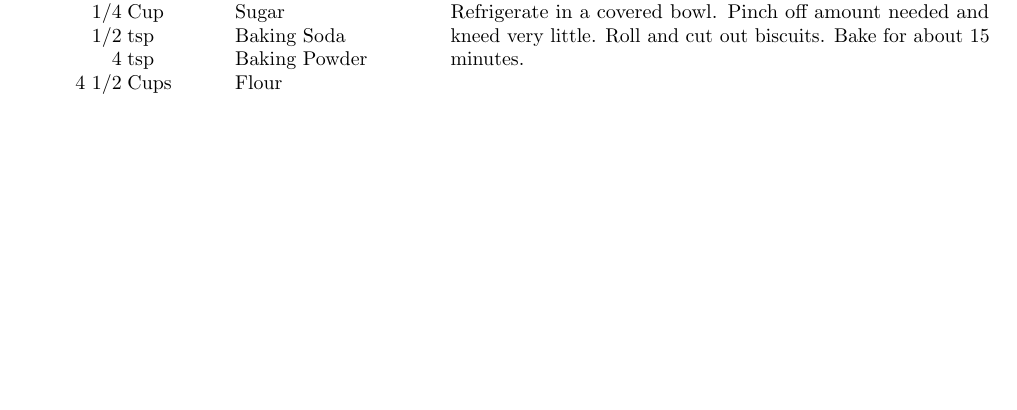
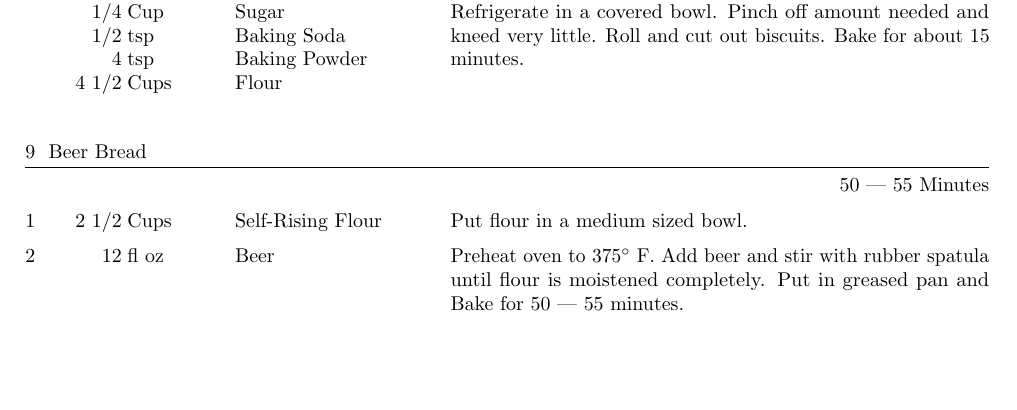
Before and after one commit to lannuttia/Cookbook, a LaTeX document (main.tex, which reads recipes/BeerBread.tex): part of page 2 of 2, cut so that both start at the same text. Compiled offline with pdfLaTeX.

Commit message:
Added Beer Bread recipe

```diff
--- a/main.tex
+++ b/main.tex
@@ -23,6 +23,7 @@
 \import{recipes/}{SourdoughBread}
 \import{recipes/}{RanchDressing}
 \import{recipes/}{RefrigeratorYeastBiscuits}
+\import{recipes/}{BeerBread}
 
 
 \end{document}
--- /dev/null
+++ b/recipes/BeerBread.tex
@@ -0,0 +1,15 @@
+\documentclass[../main.tex]{subfiles}
+
+\begin{document}
+
+\begin{recipe}{Beer Bread}{}{50 --- 55 Minutes}
+    \ingredient[2 1/2]{Cups}{Self-Rising Flour}
+    Put flour in a medium sized bowl.
+    \ingredient[12]{fl oz}{Beer}
+    Preheat oven to 375\degrees{} F. Add beer and stir
+    with rubber spatula until flour is moistened
+    completely. Put in greased pan and Bake for 50 --- 55
+    minutes.
+\end{recipe}
+
+\end{document}
```
